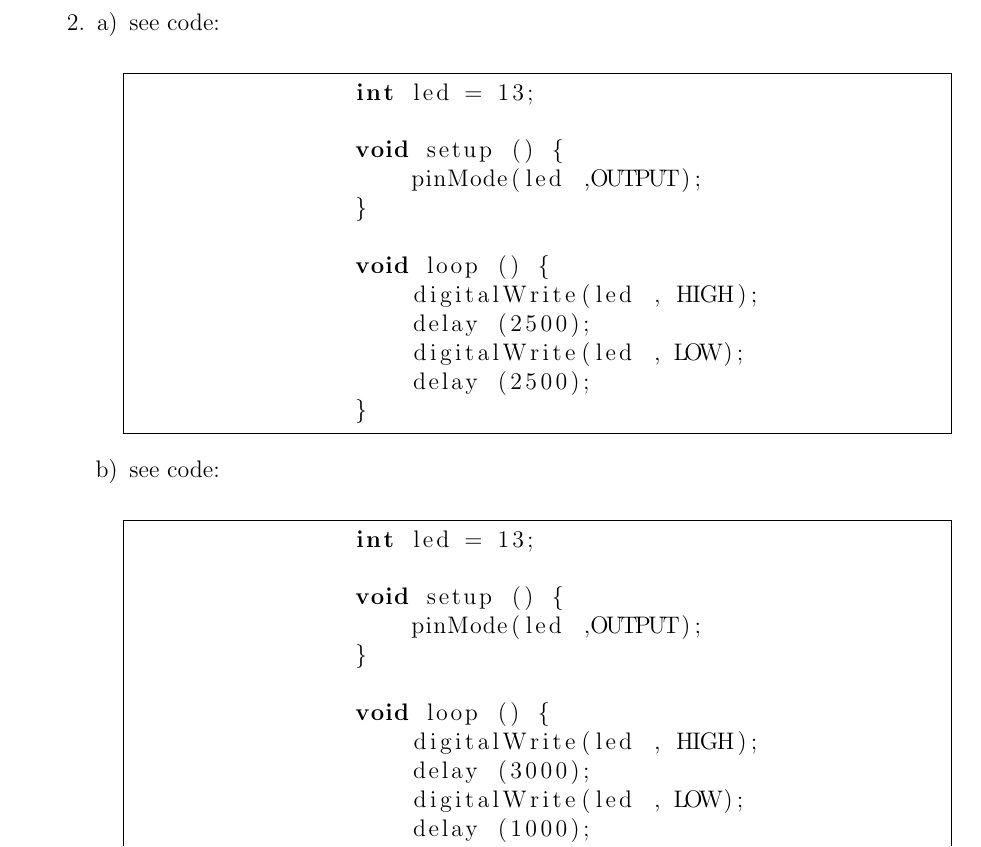
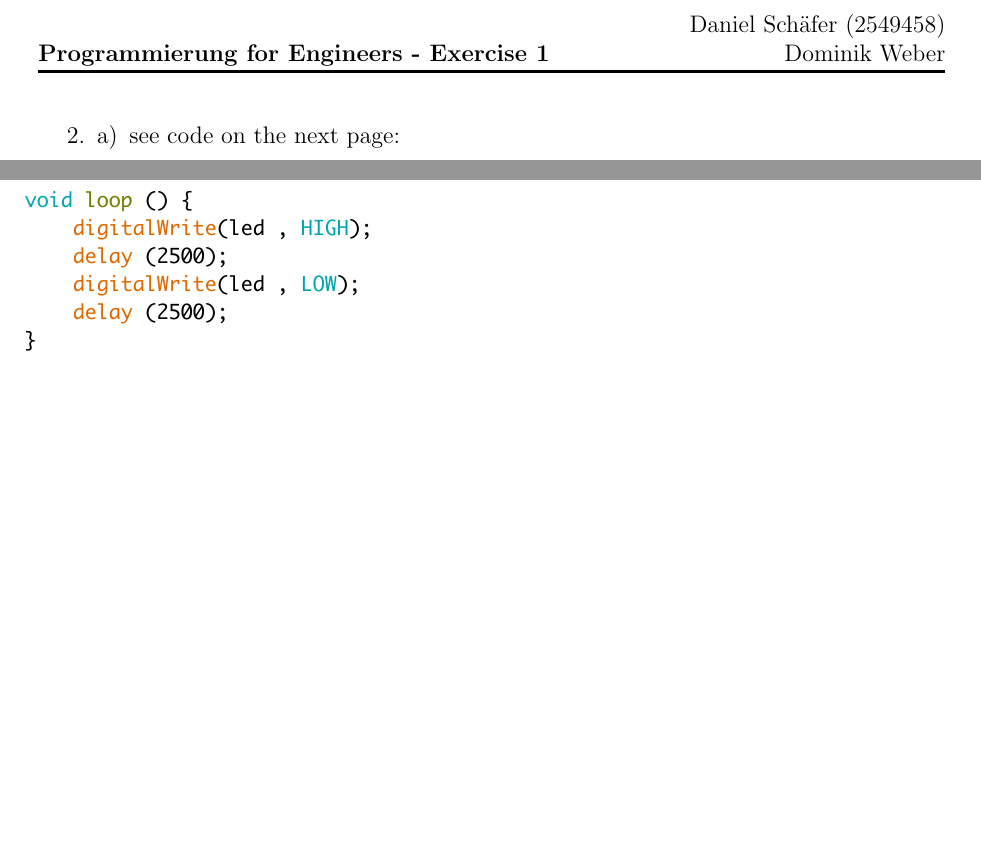
Before and after one commit to schaefer-dev/prog_for_engineers, a LaTeX document (abgaben/abgabe01/tex/abgabe01.tex): part of page 1 of 3 before the commit and two parts of pages 3 and 4 of 18 after it, the two joined at a grey line, cut at the place of the change, the shorter picture padded with empty space. Compiled offline with pdfLaTeX.

Commit message:
huge cleanup using pdf export and includepdf

```diff
--- a/abgaben/abgabe01/tex/abgabe01.tex
+++ b/abgaben/abgabe01/tex/abgabe01.tex
@@ -10,6 +10,7 @@
 \usepackage{enumerate}
 \usepackage{listings}
 \usepackage{graphicx}
+\usepackage{pdfpages}
 
 % Shortcuts for bb, frak and cal letters
 \newcommand{\E}{\mathbb{E}}
@@ -52,35 +54,10 @@
     \item
         \begin{enumerate}[a)]
             \item
-                see code:\\
-                \begin{lstlisting}[frame=single]  % Start your code-block
-
-                int led = 13;
-
-                void setup () {
-                    pinMode(led ,OUTPUT);
-                }
-
-                void loop () {
-                    digitalWrite(led , HIGH);
-                    delay (2500);
-                    digitalWrite(led , LOW);
-                    delay (2500);
-                }
-                \end{lstlisting}
+                see code on the next page:\\
+                \includepdf[pages=-]{../aufgabe12a/aufgabe12a.pdf}
 
             \item
-                see code:\\
-                \begin{lstlisting}[frame=single]  % Start your code-block
+                see code on the next page:\\
+                \includepdf[pages=-]{../aufgabe12b/aufgabe12b.pdf}
 
-                int led = 13;
-
-                void setup () {
-                    pinMode(led ,OUTPUT);
-                }
-
-                void loop () {
-                    digitalWrite(led , HIGH);
-                    delay (3000);
-                    digitalWrite(led , LOW);
-                    delay (1000);
```
Also changed, not shown: abgaben/abgabe01/aufgabe11/aufgabe11.pdf (added), abgaben/abgabe01/aufgabe12a/aufgabe12a.pdf (added), abgaben/abgabe01/aufgabe12b/aufgabe12b.pdf (added), abgaben/abgabe01/aufgabe12c/aufgabe12c.pdf (added), abgaben/abgabe01/aufgabe21/aufgabe21.pdf (added), abgaben/abgabe01/aufgabe22/aufgabe22.pdf (added), abgaben/abgabe01/aufgabe23/aufgabe23.pdf (added), abgaben/abgabe01/tex/abgabe01.tex (59 more changed lines), 3 other files.
